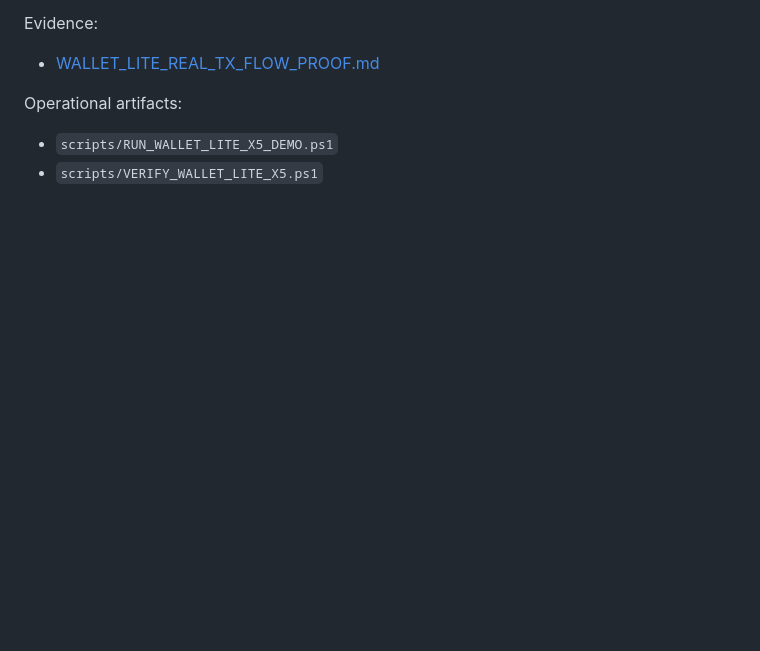
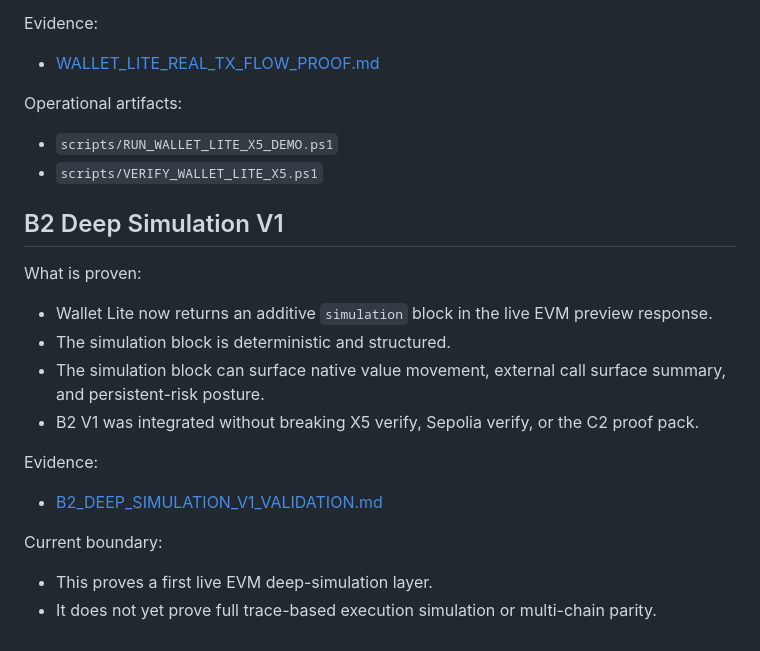
Before and after one commit to VerifywithAION/aion-guard-lite, a Markdown page: docs/evidence/WHAT_HAS_BEEN_PROVEN.md, the part around the change. GitHub-like rendering; blank space fills up the shorter version.

Commit message:
proof(wallet-lite): surface B2 deep simulation v1 in evidence layer

```diff
--- a/docs/evidence/WHAT_HAS_BEEN_PROVEN.md
+++ b/docs/evidence/WHAT_HAS_BEEN_PROVEN.md
@@ -283,3 +283,18 @@ Evidence:
 Operational artifacts:
 - `scripts/RUN_WALLET_LITE_X5_DEMO.ps1`
 - `scripts/VERIFY_WALLET_LITE_X5.ps1`
+
+## B2 Deep Simulation V1
+
+What is proven:
+- Wallet Lite now returns an additive `simulation` block in the live EVM preview response.
+- The simulation block is deterministic and structured.
+- The simulation block can surface native value movement, external call surface summary, and persistent-risk posture.
+- B2 V1 was integrated without breaking X5 verify, Sepolia verify, or the C2 proof pack.
+
+Evidence:
+- [B2_DEEP_SIMULATION_V1_VALIDATION.md](validation/B2_DEEP_SIMULATION_V1_VALIDATION.md)
+
+Current boundary:
+- This proves a first live EVM deep-simulation layer.
+- It does not yet prove full trace-based execution simulation or multi-chain parity.
```
Also changed, not shown: docs/evidence/EVIDENCE_INDEX.md (+3 -0 lines), 1 other file.
